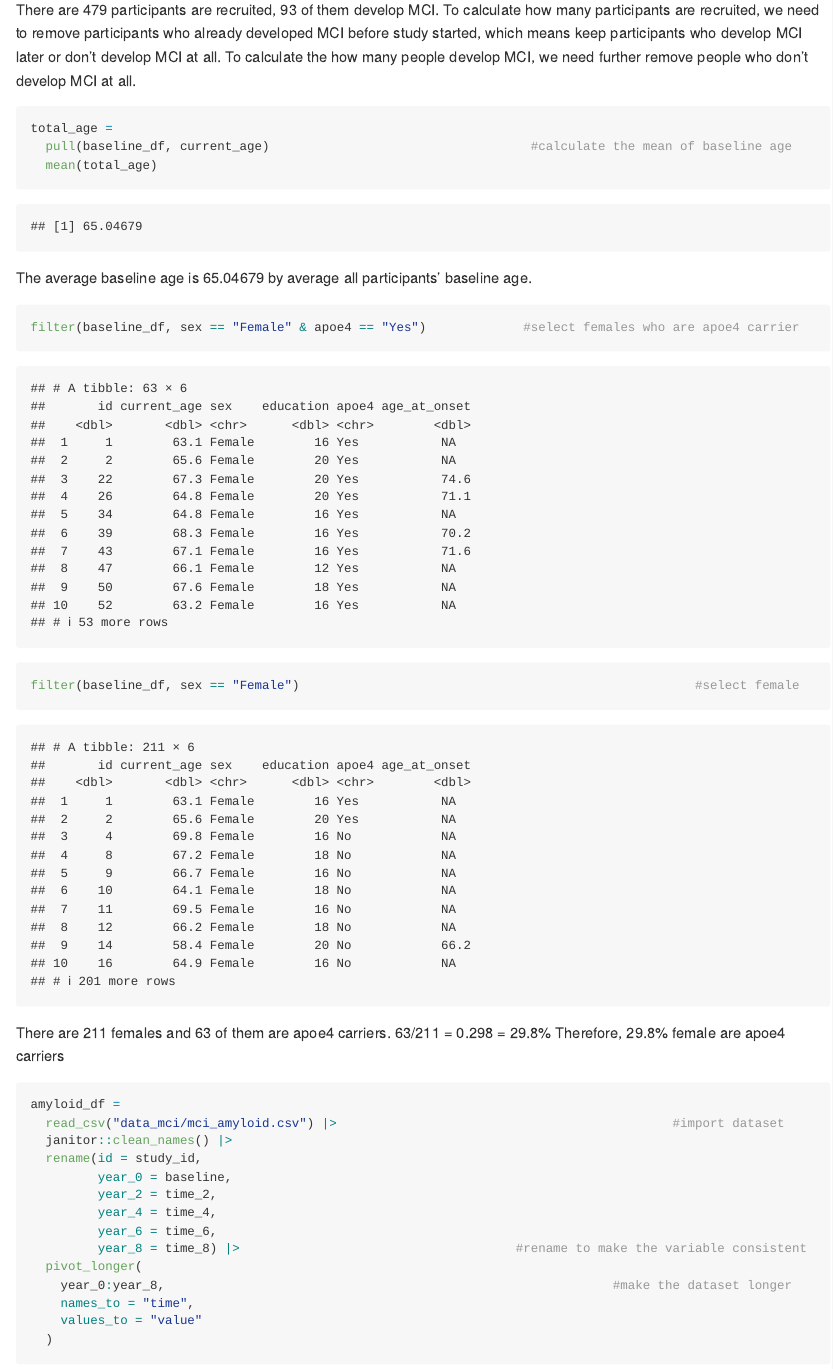
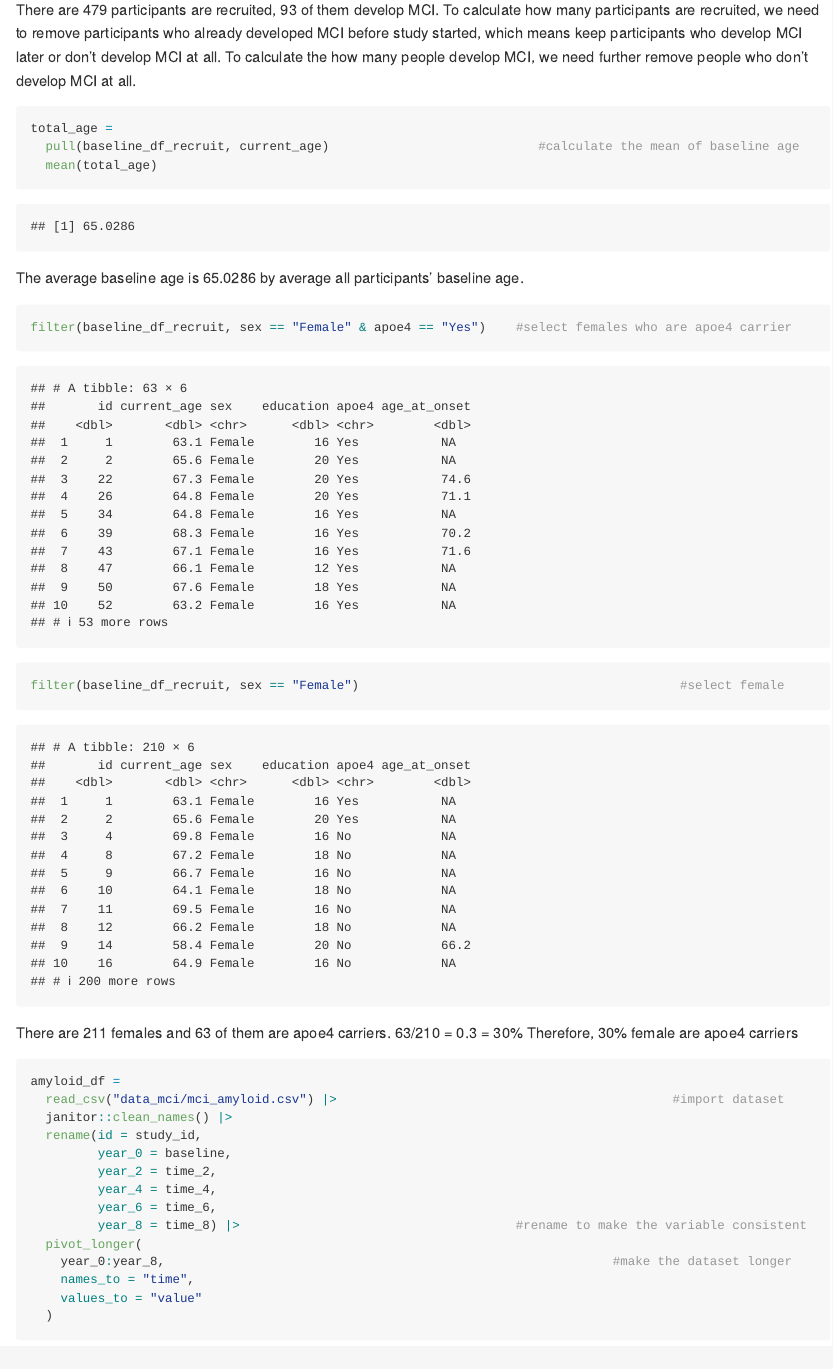
Before and after one commit to jl6648/P8105_HW2_jl6648, an R Markdown document (P8105_HW2_jl6648.Rmd): the page in a window 1100 px wide, from 3990 px down. The pictures show the output file P8105_HW2_jl6648.md that the author committed with the source, drawn offline in the style of GitHub.

Commit message:
revise problem 3

````diff
--- a/P8105_HW2_jl6648.Rmd
+++ b/P8105_HW2_jl6648.Rmd
@@ -162,18 +162,18 @@ There are 479 participants are recruited, 93 of them develop MCI. To calculate h
 
 ```{r}
 total_age =
-  pull(baseline_df, current_age)                                   #calculate the mean of baseline age
+  pull(baseline_df_recruit, current_age)                            #calculate the mean of baseline age
   mean(total_age)
 ```
 
-The average baseline age is 65.04679 by average all participants' baseline age.
+The average baseline age is 65.0286 by average all participants' baseline age.
 
 ```{r, message=FALSE}
-filter(baseline_df, sex == "Female" & apoe4 == "Yes")             #select females who are apoe4 carrier
-filter(baseline_df, sex == "Female")                                                     #select female
+filter(baseline_df_recruit, sex == "Female" & apoe4 == "Yes")    #select females who are apoe4 carrier
+filter(baseline_df_recruit, sex == "Female")                                           #select female
 ```
 
-There are 211 females and 63 of them are apoe4 carriers. 63/211 = 0.298 = 29.8% Therefore, 29.8% female are  apoe4 carriers
+There are 211 females and 63 of them are apoe4 carriers. 63/210 = 0.3 = 30% Therefore, 30% female are  apoe4 carriers
 
 ```{r, message=FALSE}
 amyloid_df =
````
Also changed, not shown: P8105_HW2_jl6648.md.
